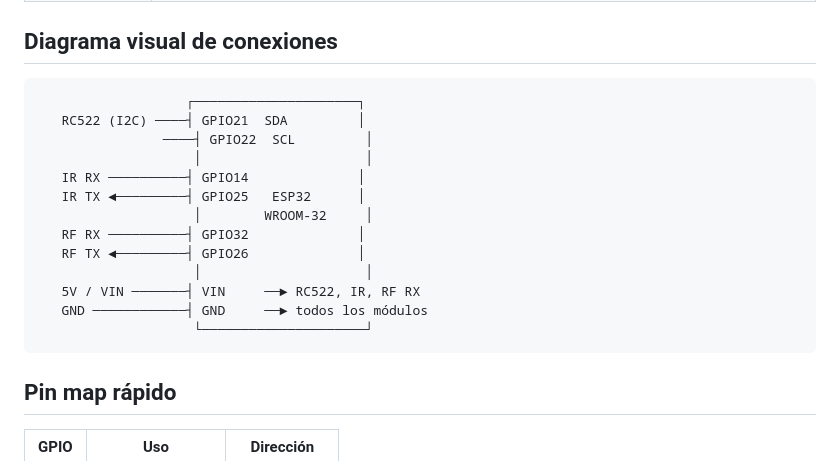
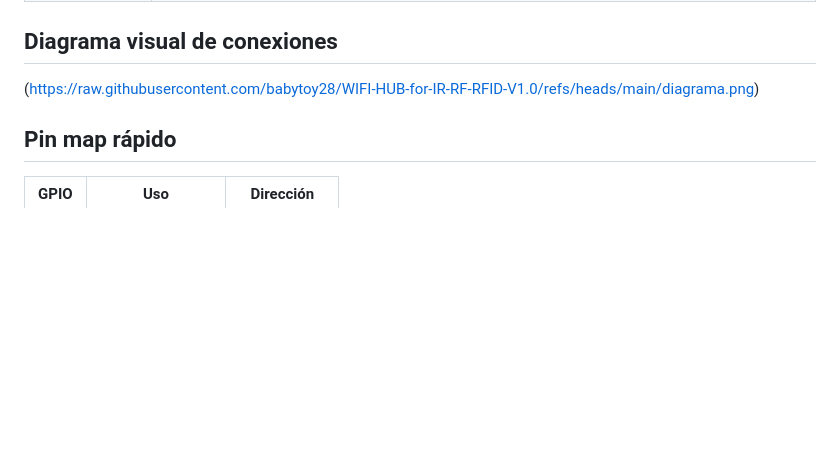
Before and after one commit to babytoy28/WIFI-HUB-for-IR-RF-RFID-V1.0, a Markdown page: README.md, the part around the change. Drawn GitHub-style; blank space fills up the shorter version.

Commit message:
Update README to remove connection diagram
Removed visual connection diagram and updated section header.

````diff
--- a/README.md
+++ b/README.md
@@ -188,22 +188,7 @@ Entidades que aparecen en Home Assistant:
 | Selector / texto | IR Slot, IR Slot Nombre, RFID UID Guardado |
 
 ## Diagrama visual de conexiones
-
-```
-                   ┌─────────────────────┐
-   RC522 (I2C) ────┤ GPIO21  SDA         │
-                ────┤ GPIO22  SCL         │
-                    │                     │
-   IR RX ──────────┤ GPIO14              │
-   IR TX ◄─────────┤ GPIO25   ESP32      │
-                    │        WROOM-32     │
-   RF RX ──────────┤ GPIO32              │
-   RF TX ◄─────────┤ GPIO26              │
-                    │                     │
-   5V / VIN ───────┤ VIN     ──► RC522, IR, RF RX
-   GND ────────────┤ GND     ──► todos los módulos
-                    └─────────────────────┘
-```
+(https://raw.githubusercontent.com/babytoy28/WIFI-HUB-for-IR-RF-RFID-V1.0/refs/heads/main/diagrama.png)
 
 ## Pin map rápido
 
````
